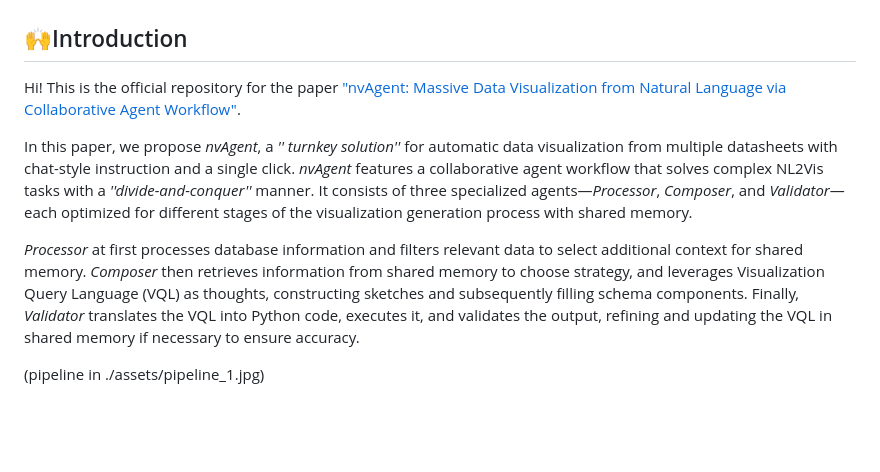
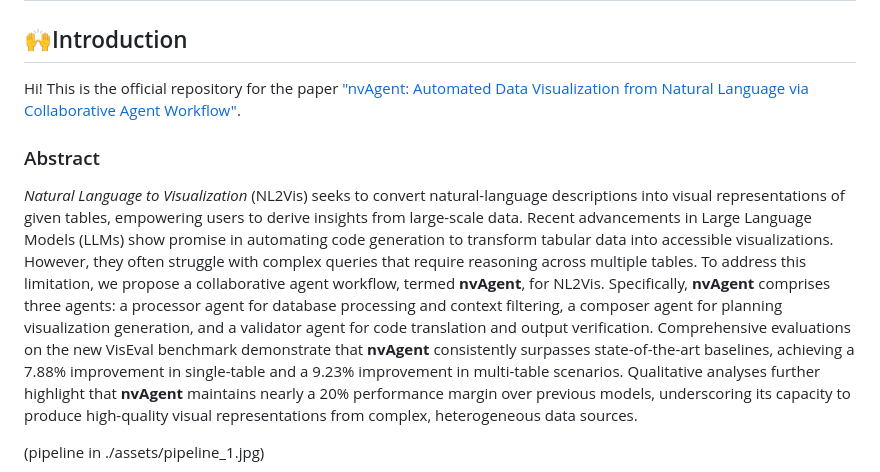
Before and after one commit to DontSlipOnDirt/NL2Vis, a Markdown page: README.md, the part around the change. GitHub-like rendering; blank space fills up the shorter version.

```diff
--- a/README.md
+++ b/README.md
@@ -2,11 +2,10 @@
 
 ## 🙌Introduction
 
-Hi! This is the official repository for the paper ["nvAgent: Massive Data Visualization from Natural Language via Collaborative Agent Workflow"](https://xxxxxxxxxxxxxx).
+Hi! This is the official repository for the paper ["nvAgent: Automated Data Visualization from Natural Language via Collaborative Agent Workflow"](https://xxxxxxxxxxxxxx).
 
-In this paper,  we propose *nvAgent*, a *'' turnkey solution''* for automatic data visualization from multiple datasheets with chat-style instruction and a single click. *nvAgent* features a collaborative agent workflow that solves complex NL2Vis tasks with a *''divide-and-conquer''* manner. It consists of three specialized agents—*Processor*, *Composer*, and *Validator*—each optimized for different stages of the visualization generation process with shared memory.
-
-*Processor* at first processes database information and filters relevant data to select additional context for shared memory. *Composer* then retrieves information from shared memory to choose strategy, and leverages Visualization Query Language (VQL) as thoughts, constructing sketches and subsequently filling schema components. Finally, *Validator* translates the VQL into Python code, executes it, and validates the output, refining and updating the VQL in shared memory if necessary to ensure accuracy.
+### Abstract
+*Natural Language to Visualization* (NL2Vis) seeks to convert natural-language descriptions into visual representations of given tables, empowering users to derive insights from large-scale data. Recent advancements in Large Language Models (LLMs) show promise in automating code generation to transform tabular data into accessible visualizations. However, they often struggle with complex queries that require reasoning across multiple tables. To address this limitation, we propose a collaborative agent workflow, termed **nvAgent**, for NL2Vis. Specifically, **nvAgent** comprises three agents: a processor agent for database processing and context filtering, a composer agent for planning visualization generation, and a validator agent for code translation and output verification. Comprehensive evaluations on the new VisEval benchmark demonstrate that **nvAgent** consistently surpasses state-of-the-art baselines, achieving a 7.88% improvement in single-table and a 9.23% improvement in multi-table scenarios. Qualitative analyses further highlight that **nvAgent** maintains nearly a 20% performance margin over previous models, underscoring its capacity to produce high-quality visual representations from complex, heterogeneous data sources.
 
 (pipeline in ./assets/pipeline_1.jpg)
 
```
